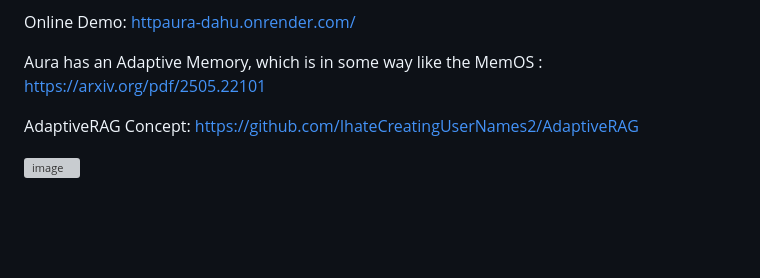
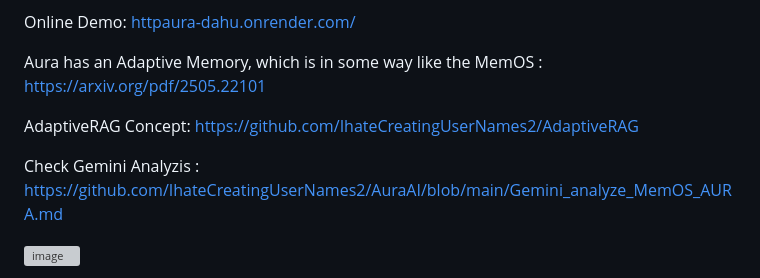
Before and after one commit to IhateCreatingUserNames2/AuraAI, a Markdown page: readme.md, the part around the change. Rendered like a GitHub page; blank space fills up the shorter version; grey boxes are pictures that could not be loaded.

```diff
--- a/readme.md
+++ b/readme.md
@@ -9,6 +9,8 @@ Online Demo: [httpaura-dahu.onrender.com/ ](https://aura-dahu.onrender.com/)
 Aura has an Adaptive Memory, which is in some way like the MemOS : https://arxiv.org/pdf/2505.22101
 
 AdaptiveRAG Concept: https://github.com/IhateCreatingUserNames2/AdaptiveRAG
+
+Check Gemini Analyzis : https://github.com/IhateCreatingUserNames2/AuraAI/blob/main/Gemini_analyze_MemOS_AURA.md
 
 
 
```
